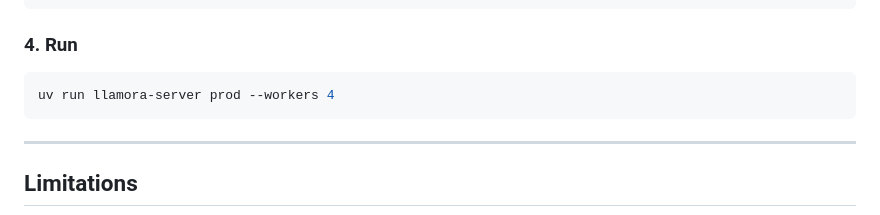
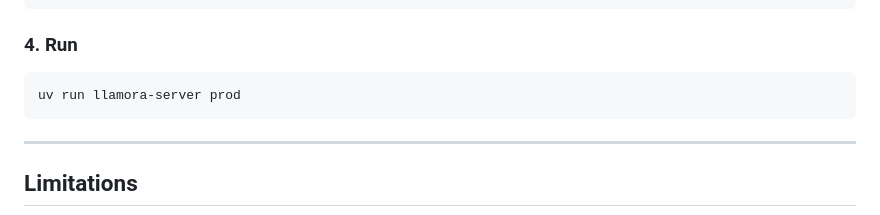
Before and after one commit to joelkuiper/Llamora, a Markdown page: README.md, the part around the change. Rendered like a GitHub page.

````diff
--- a/README.md
+++ b/README.md
@@ -374,7 +374,7 @@ uv run python scripts/build_assets.py build --mode prod
 ### 4. Run
 
 ```bash
-uv run llamora-server prod --workers 4
+uv run llamora-server prod
 ```
 
 ---
````
